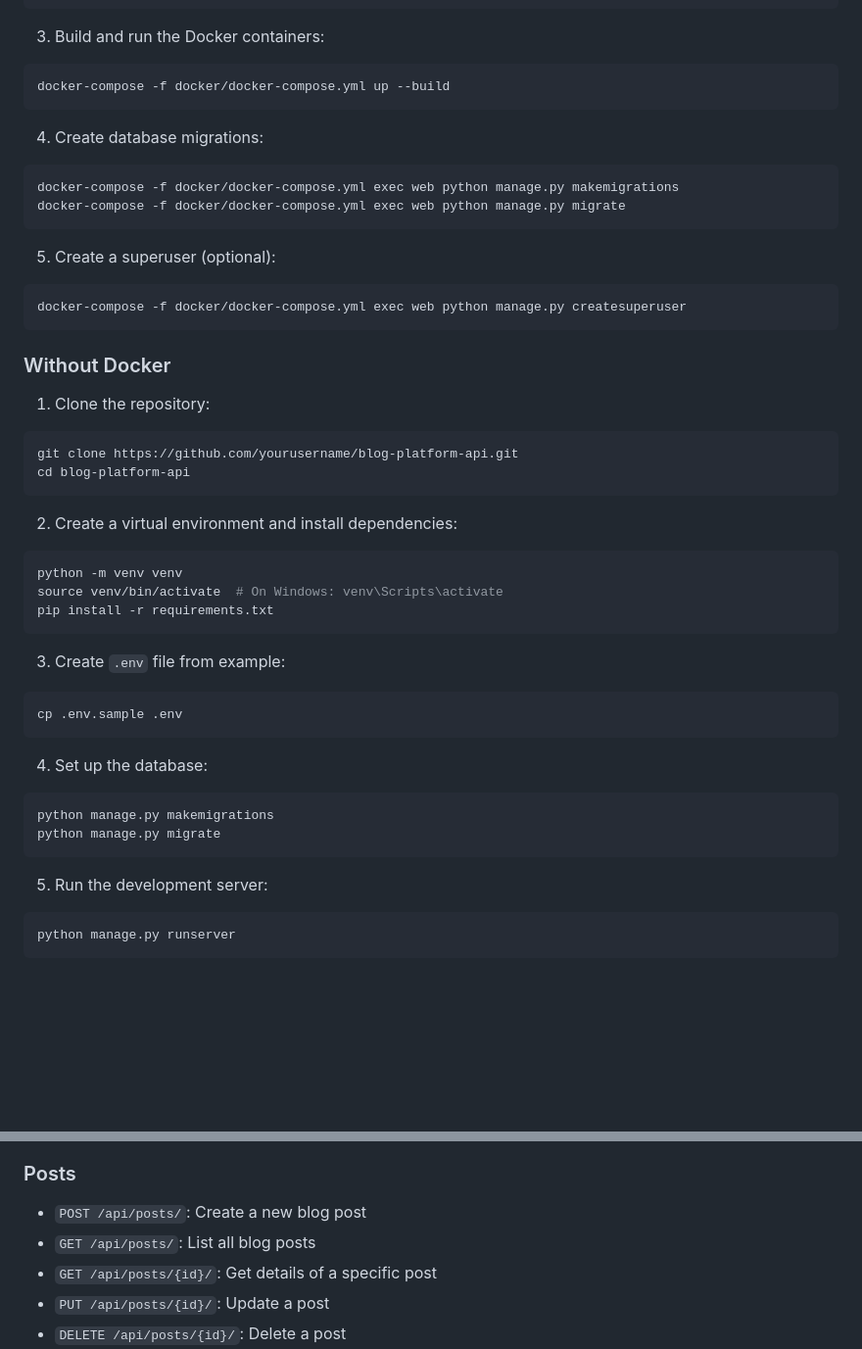
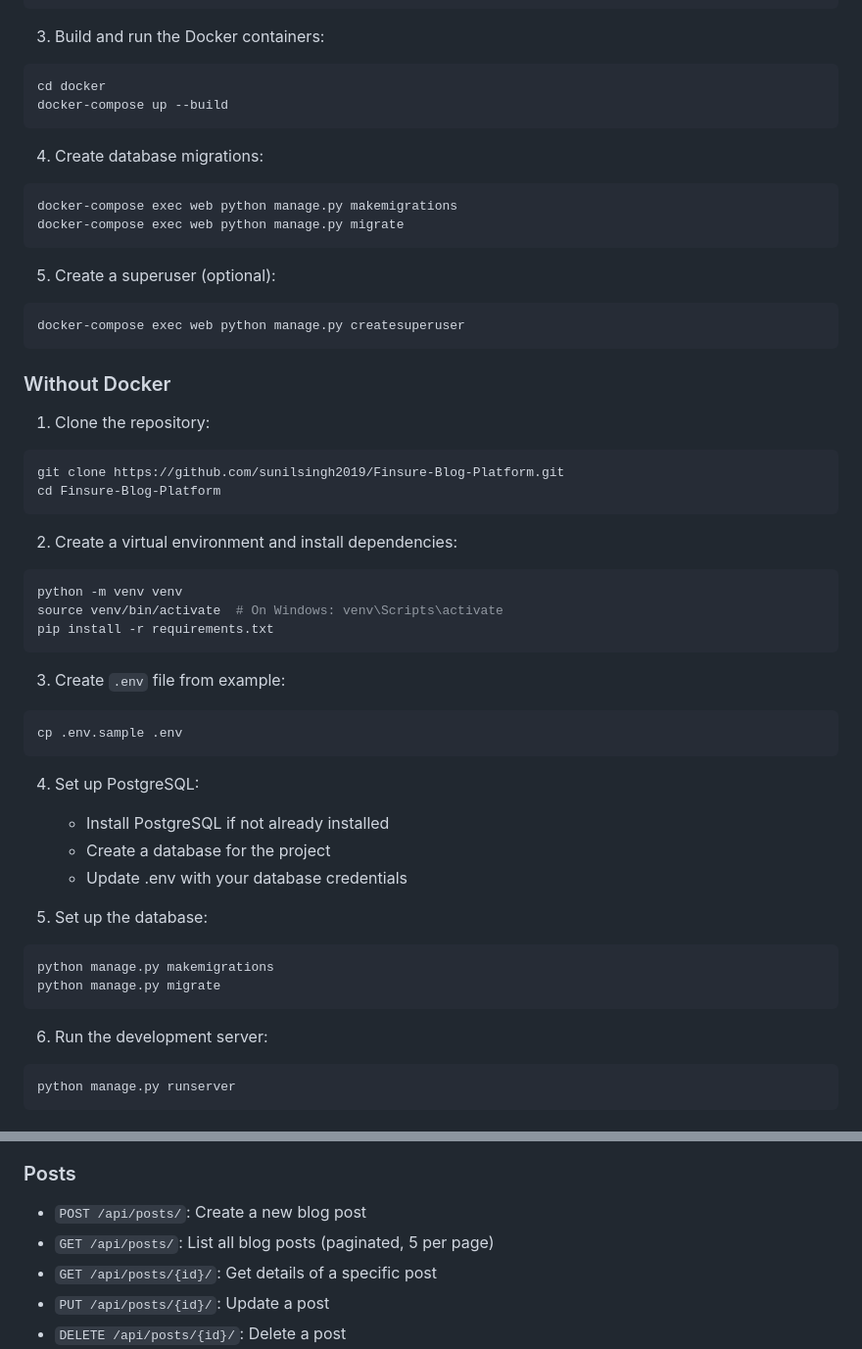
Before and after one commit to sunilsingh2019/Finsure-Blog-Platform, a Markdown page: README.md, 2 parts joined by grey strips. Shown at 98% size. Rendered like a GitHub page; blank space fills up the shorter version.

````diff
--- a/README.md
+++ b/README.md
@@ -82,26 +87,27 @@ cp .env.sample .env
 
 3. Build and run the Docker containers:
 ```bash
-docker-compose -f docker/docker-compose.yml up --build
+cd docker
+docker-compose up --build
 ```
 
 4. Create database migrations:
 ```bash
-docker-compose -f docker/docker-compose.yml exec web python manage.py makemigrations
-docker-compose -f docker/docker-compose.yml exec web python manage.py migrate
+docker-compose exec web python manage.py makemigrations
+docker-compose exec web python manage.py migrate
 ```
 
 5. Create a superuser (optional):
 ```bash
-docker-compose -f docker/docker-compose.yml exec web python manage.py createsuperuser
+docker-compose exec web python manage.py createsuperuser
 ```
 
 ### Without Docker
 
 1. Clone the repository:
 ```bash
-git clone https://github.com/yourusername/blog-platform-api.git
-cd blog-platform-api
+git clone https://github.com/sunilsingh2019/Finsure-Blog-Platform.git
+cd Finsure-Blog-Platform
 ```
 
 2. Create a virtual environment and install dependencies:
@@ -116,13 +122,18 @@ pip install -r requirements.txt
 cp .env.sample .env
 ```
 
-4. Set up the database:
+4. Set up PostgreSQL:
+   - Install PostgreSQL if not already installed
+   - Create a database for the project
+   - Update .env with your database credentials
+
+5. Set up the database:
 ```bash
 python manage.py makemigrations
 python manage.py migrate
 ```
 
-5. Run the development server:
+6. Run the development server:
 ```bash
 python manage.py runserver
 ```
@@ -139,7 +150,7 @@ Once the server is running, you can access the API documentation at:
 ### Posts
 
 - `POST /api/posts/`: Create a new blog post
-- `GET /api/posts/`: List all blog posts
+- `GET /api/posts/`: List all blog posts (paginated, 5 per page)
 - `GET /api/posts/{id}/`: Get details of a specific post
 - `PUT /api/posts/{id}/`: Update a post
 - `DELETE /api/posts/{id}/`: Delete a post
````
Also changed, not shown: other parts of README.md (+82 -21 lines).
